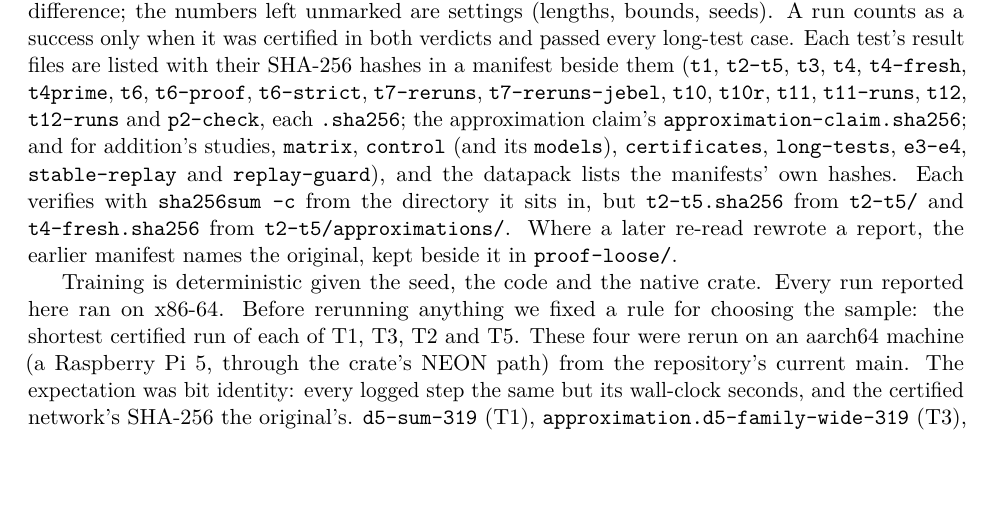
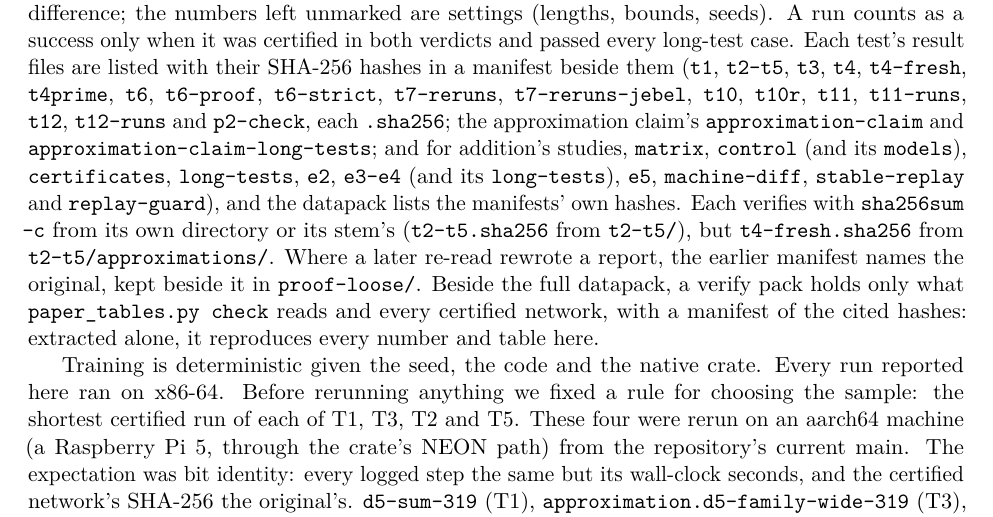
Before and after one commit to davidbarkhuizen/indrajala-research, a LaTeX paper (papers/learning-transducers-with-proof.tex): part of page 11 of 17, cut so that both start at the same text, the shorter picture padded with empty space. Compiled offline with pdfLaTeX.

Commit message:
Reproducibility: the full manifest scope, where each verifies from, the verify pack (#112)
Co-authored-by: Claude Opus 5.5 <noreply@anthropic.com>

```diff
--- a/papers/learning-transducers-with-proof.tex
+++ b/papers/learning-transducers-with-proof.tex
@@ -667,13 +667,17 @@ beside them (\texttt{t1}, \texttt{t2-t5}, \texttt{t3}, \texttt{t4}, \texttt{t4-f
 \texttt{t4prime}, \texttt{t6}, \texttt{t6-proof}, \texttt{t6-strict}, \texttt{t7-reruns}, \texttt{t7-reruns-jebel},
 \texttt{t10}, \texttt{t10r}, \texttt{t11}, \texttt{t11-runs}, \texttt{t12}, \texttt{t12-runs} and
 \texttt{p2-check}, each
-\texttt{.sha256}; the approximation claim's \texttt{approximation-claim.sha256}; and for addition's
-studies, \texttt{matrix}, \texttt{control} (and its \texttt{models}), \texttt{certificates}, \texttt{long-tests},
-\texttt{e3-e4}, \texttt{stable-replay} and \texttt{replay-guard}), and the datapack lists the
-manifests' own hashes. Each verifies with \texttt{sha256sum -c} from the directory it sits in, but
-\texttt{t2-t5.sha256} from \texttt{t2-t5/} and \texttt{t4-fresh.sha256} from
-\texttt{t2-t5/approximations/}. Where a later re-read rewrote a report, the earlier manifest names the
-original, kept beside it in \texttt{proof-loose/}.
+\texttt{.sha256}; the approximation claim's \texttt{approximation-claim} and \texttt{approximation-claim-long-tests};
+and for addition's studies, \texttt{matrix}, \texttt{control} (and its \texttt{models}),
+\texttt{certificates}, \texttt{long-tests}, \texttt{e2}, \texttt{e3-e4} (and its
+\texttt{long-tests}), \texttt{e5}, \texttt{machine-diff}, \texttt{stable-replay} and
+\texttt{replay-guard}), and the datapack lists the manifests' own hashes. Each verifies with
+\texttt{sha256sum -c} from its own directory or its stem's (\texttt{t2-t5.sha256} from
+\texttt{t2-t5/}), but \texttt{t4-fresh.sha256} from \texttt{t2-t5/approximations/}. Where a later
+re-read rewrote a report, the earlier manifest names the original, kept beside it in
+\texttt{proof-loose/}. Beside the full datapack, a verify pack holds only what
+\texttt{paper\_tables.py check} reads and every certified network, with a manifest of the cited
+hashes: extracted alone, it reproduces every number and table here.
 
 Training is deterministic given the seed, the code and the native crate. Every run reported here ran
 on x86-64. Before rerunning anything we fixed a rule for choosing the sample: the shortest certified
```
